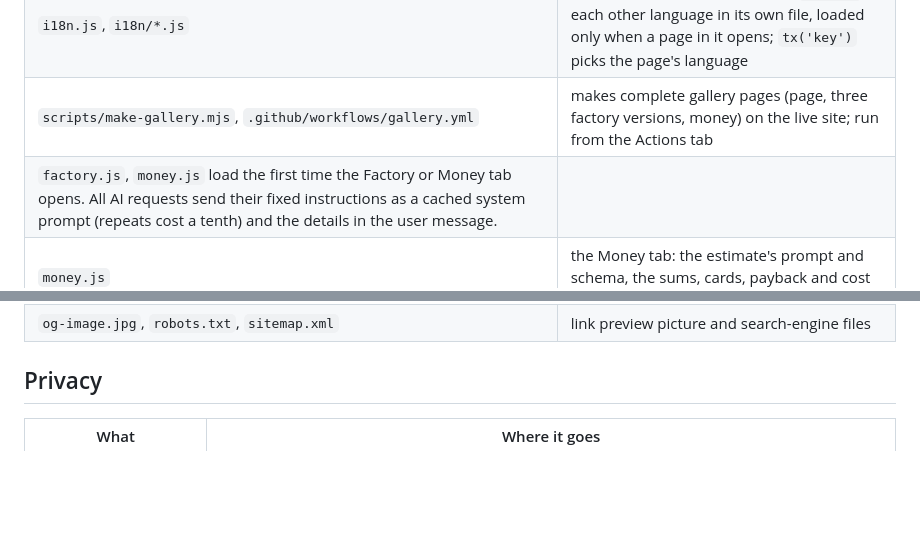
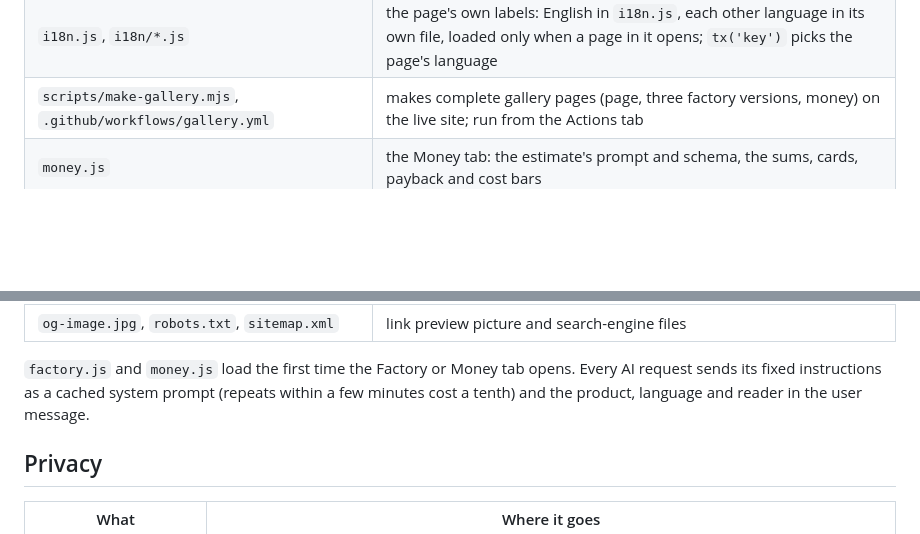
Before and after one commit to jamalxcode/how, a Markdown page: README.md, 2 parts joined by grey strips. Rendered like a GitHub page; blank space fills up the shorter version.

Commit message:
README: move the loading and caching note out of the file table
Co-Authored-By: Claude Opus 5.5 <noreply@anthropic.com>
Claude-Session: https://claude.ai/code/session_01Cjh7JKDiZ1ooiwD3Qz53is

```diff
--- a/README.md
+++ b/README.md
@@ -55,13 +55,14 @@ Question + language + audience
 | `app.js` | sign-in and keys, the prompt and schema, painting, storing, sharing, gallery, Wikipedia and Sketchfab |
 | `i18n.js`, `i18n/*.js` | the page's own labels: English in `i18n.js`, each other language in its own file, loaded only when a page in it opens; `tx('key')` picks the page's language |
 | `scripts/make-gallery.mjs`, `.github/workflows/gallery.yml` | makes complete gallery pages (page, three factory versions, money) on the live site; run from the Actions tab |
-| `factory.js`, `money.js` load the first time the Factory or Money tab opens. All AI requests send their fixed instructions as a cached system prompt (repeats cost a tenth) and the details in the user message. | |
 | `money.js` | the Money tab: the estimate's prompt and schema, the sums, cards, payback and cost bars |
 | `factory.js` | the Factory tab: the plan's prompt and schema, the line diagram, the to-scale floor plan, the factory part of the report |
 | `demo.js`, `demo-scissors.jpg` | the built-in demo page, with its factory |
 | `worker/worker.js` | the link service: stores pages and pictures, short links, gallery, flags, Wikipedia and Sketchfab lookups (Cloudflare Worker + KV) |
 | `logo.svg`, `favicon-48.png`, `apple-touch-icon.png` | gear-with-a-question-mark badge, also the favicon and home-screen icon |
 | `og-image.jpg`, `robots.txt`, `sitemap.xml` | link preview picture and search-engine files |
+
+`factory.js` and `money.js` load the first time the Factory or Money tab opens. Every AI request sends its fixed instructions as a cached system prompt (repeats within a few minutes cost a tenth) and the product, language and reader in the user message.
 
 ## Privacy
 
```
